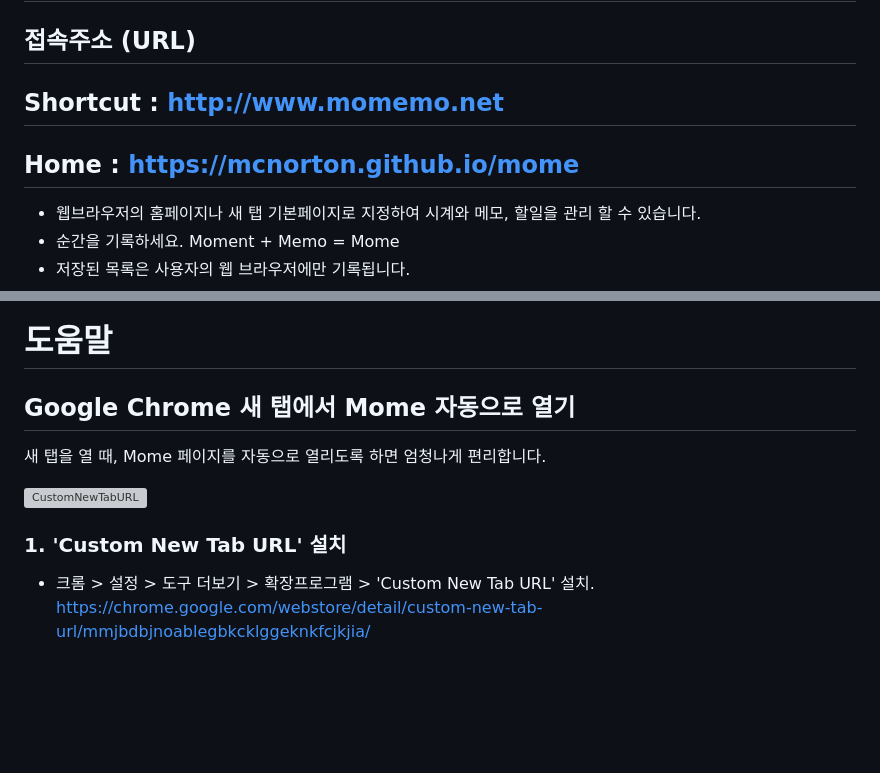
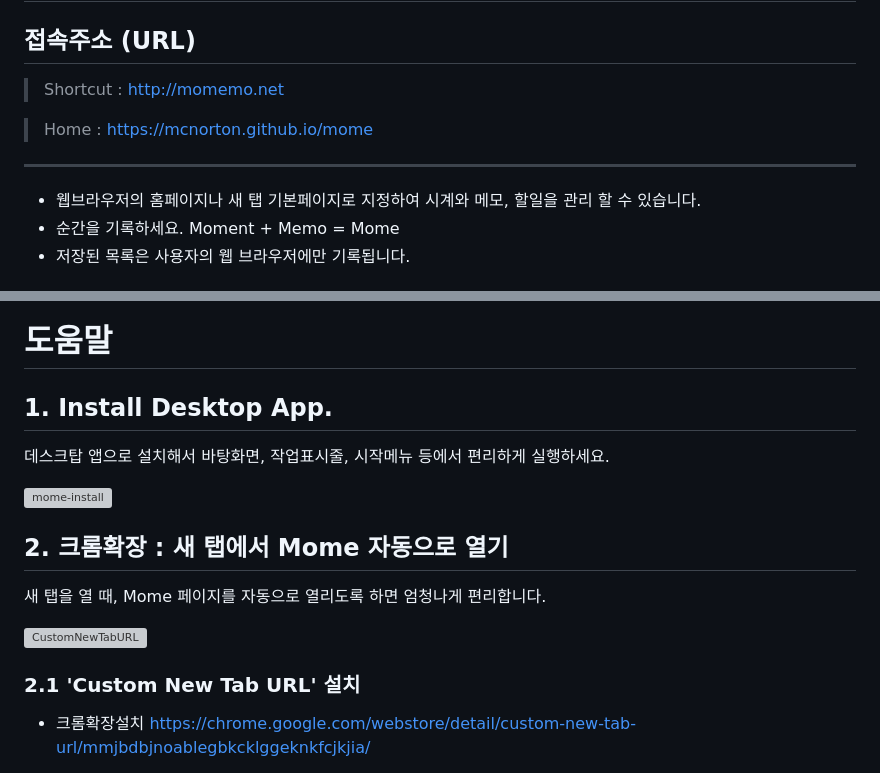
Before and after one commit to mcnorton/mome, a Markdown page: README.md, 2 parts joined by grey strips. GitHub-like rendering; blank space fills up the shorter version; grey boxes are pictures that could not be loaded.

Commit message:
add. Install mome Screenshot

```diff
--- a/README.md
+++ b/README.md
@@ -2,9 +2,10 @@
 
 ## 접속주소 (URL)
 
-Shortcut : http://www.momemo.net
----
-Home : https://mcnorton.github.io/mome
+
+> Shortcut : http://momemo.net
+
+> Home : https://mcnorton.github.io/mome
 ---
 
 * 웹브라우저의 홈페이지나 새 탭 기본페이지로 지정하여 시계와 메모, 할일을 관리 할 수 있습니다.
@@ -59,11 +60,18 @@ Home : https://mcnorton.github.io/mome
 
 # 도움말
 
-## Google Chrome 새 탭에서 Mome 자동으로 열기
+## 1. Install Desktop App.
+데스크탑 앱으로 설치해서 바탕화면, 작업표시줄, 시작메뉴 등에서 편리하게 실행하세요.
+
+![mome-install](https://github.com/mcnorton/mome/assets/4551495/2e30c200-a597-4910-9610-4e3ce128675f)
+
+
+
+## 2. 크롬확장 : 새 탭에서 Mome 자동으로 열기
 새 탭을 열 때, Mome 페이지를 자동으로 열리도록 하면 엄청나게 편리합니다.
 
 ![CustomNewTabURL](https://lh3.googleusercontent.com/4lCsO0HhSqwN-U68QDFgVhLWb285-pfcoX_PHV5C6J6WuLSadROAD5iQm8kKmE8xM0qmh6XUQ0Wf0NtxFLkyB7t2=w640-h400-e365-rj-sc0x00ffffff)
 
-### 1. 'Custom New Tab URL' 설치
-* 크롬 > 설정 > 도구 더보기 > 확장프로그램 > 'Custom New Tab URL' 설치. https://chrome.google.com/webstore/detail/custom-new-tab-url/mmjbdbjnoablegbkcklggeknkfcjkjia/
+### 2.1 'Custom New Tab URL' 설치
+* 크롬확장설치 https://chrome.google.com/webstore/detail/custom-new-tab-url/mmjbdbjnoablegbkcklggeknkfcjkjia/
 
```
Also changed, not shown: other parts of README.md (+2 -6 lines).
